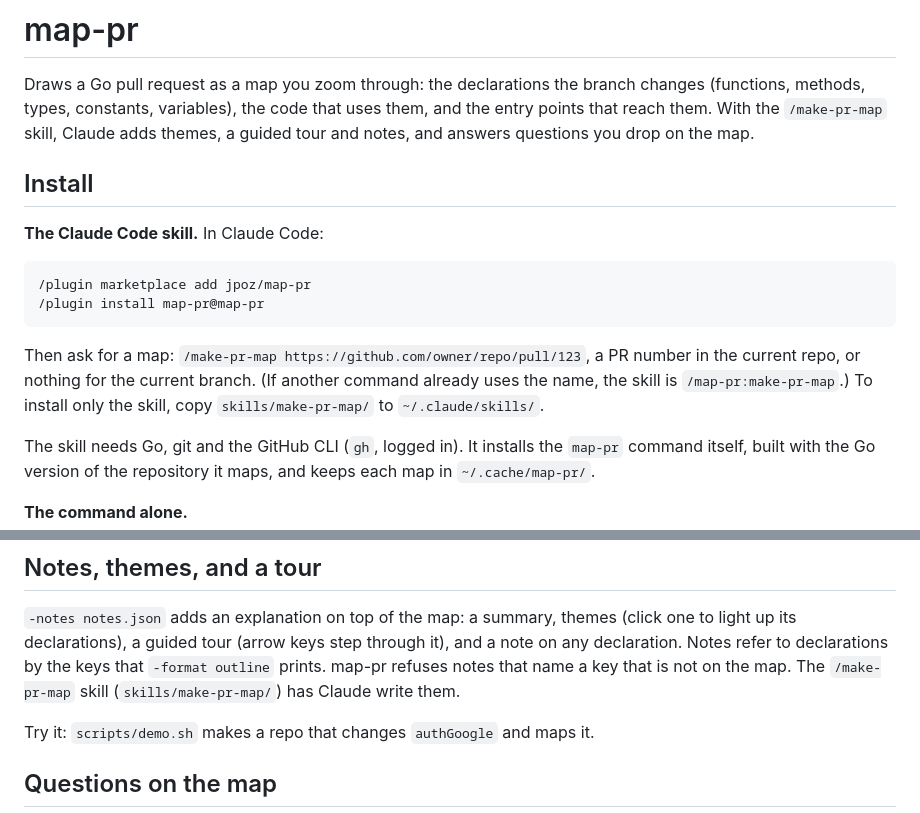
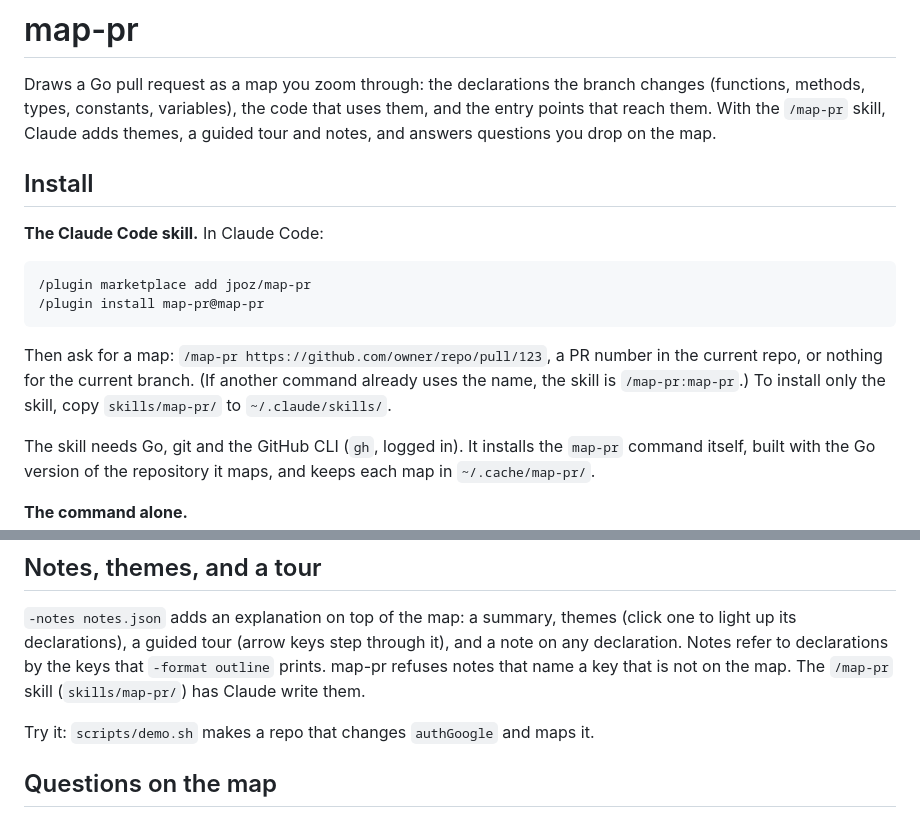
Before and after one commit to jpoz/map-pr, a Markdown page: README.md, 2 parts joined by grey strips. Rendered like a GitHub page.

Commit message:
fix(map-pr): rename skill from make-pr-map to map-pr and update references accordingly

````diff
--- a/README.md
+++ b/README.md
@@ -2,7 +2,7 @@
 
 Draws a Go pull request as a map you zoom through: the declarations the branch
 changes (functions, methods, types, constants, variables), the code that uses
-them, and the entry points that reach them. With the `/make-pr-map` skill,
+them, and the entry points that reach them. With the `/map-pr` skill,
 Claude adds themes, a guided tour and notes, and answers questions you drop on
 the map.
 
@@ -15,10 +15,10 @@ the map.
 /plugin install map-pr@map-pr
 ```
 
-Then ask for a map: `/make-pr-map https://github.com/owner/repo/pull/123`, a PR
+Then ask for a map: `/map-pr https://github.com/owner/repo/pull/123`, a PR
 number in the current repo, or nothing for the current branch. (If another
-command already uses the name, the skill is `/map-pr:make-pr-map`.) To install
-only the skill, copy `skills/make-pr-map/` to `~/.claude/skills/`.
+command already uses the name, the skill is `/map-pr:map-pr`.) To install
+only the skill, copy `skills/map-pr/` to `~/.claude/skills/`.
 
 The skill needs Go, git and the GitHub CLI (`gh`, logged in). It installs the
 `map-pr` command itself, built with the Go version of the repository it maps,
@@ -96,7 +96,7 @@ entry point that a real request reaches.
 (click one to light up its declarations), a guided tour (arrow keys step through
 it), and a note on any declaration. Notes refer to declarations by the keys that
 `-format outline` prints. map-pr refuses notes that name a key that is not on the
-map. The `/make-pr-map` skill (`skills/make-pr-map/`) has Claude write them.
+map. The `/map-pr` skill (`skills/map-pr/`) has Claude write them.
 
 Try it: `scripts/demo.sh` makes a repo that changes `authGoogle` and maps it.
 
````
Also changed, not shown: skills/map-pr/SKILL.md (renamed from skills/make-pr-map/SKILL.md, +3 -3 lines).
